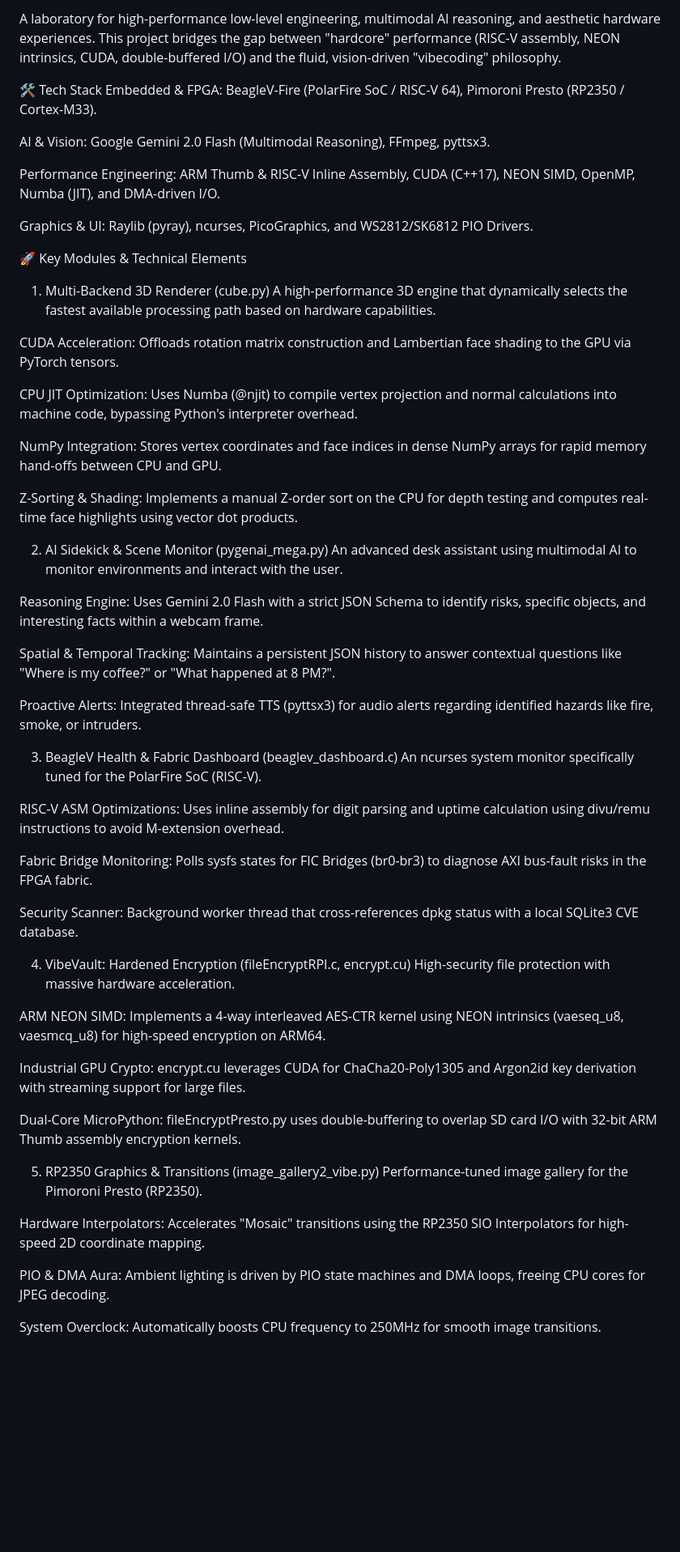
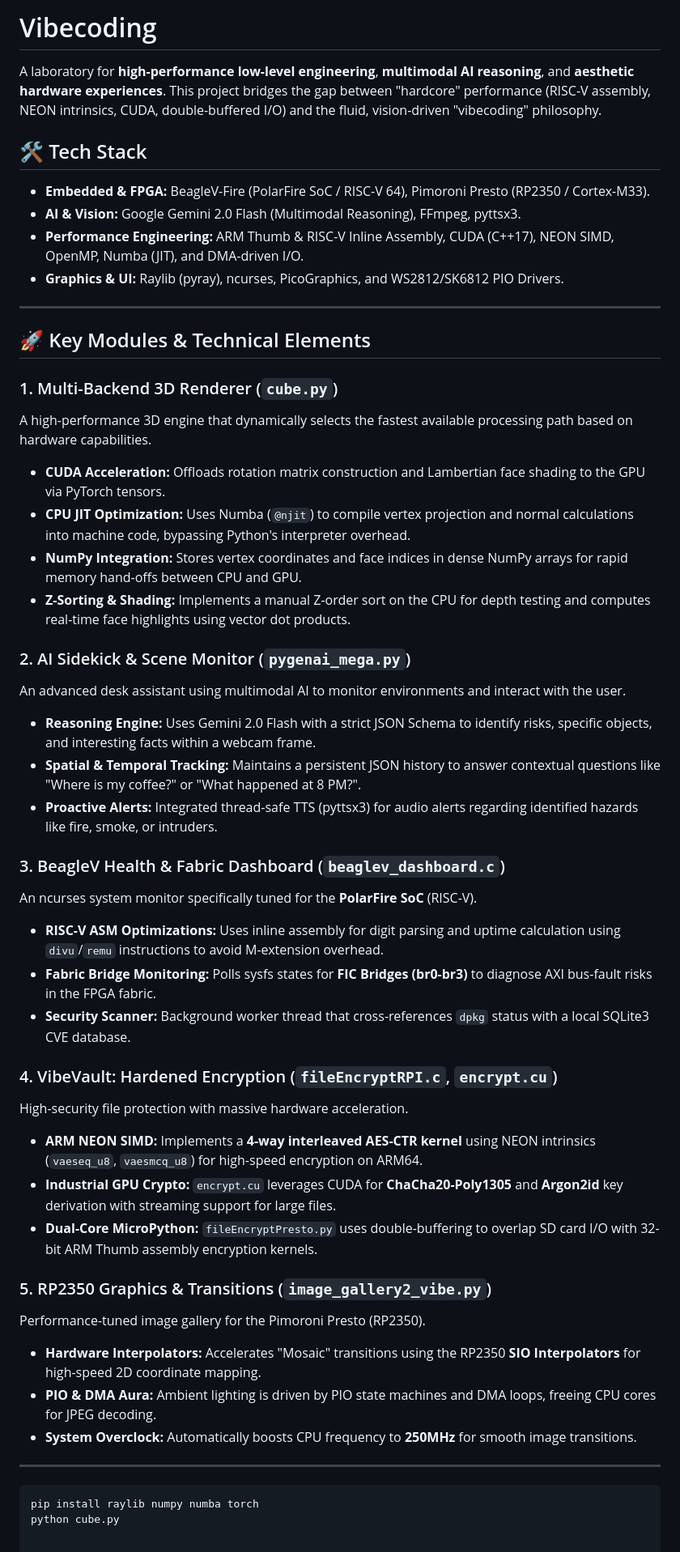
Before and after one commit to kv244/vibecoding, a Markdown page: README.md, the part around the change. Shown at 81% size. Drawn GitHub-style; blank space fills up the shorter version.

````diff
--- a/README.md
+++ b/README.md
@@ -1,58 +1,58 @@
-A laboratory for high-performance low-level engineering, multimodal AI reasoning, and aesthetic hardware experiences. This project bridges the gap between "hardcore" performance (RISC-V assembly, NEON intrinsics, CUDA, double-buffered I/O) and the fluid, vision-driven "vibecoding" philosophy.
+# Vibecoding
 
-🛠 Tech Stack
-Embedded & FPGA: BeagleV-Fire (PolarFire SoC / RISC-V 64), Pimoroni Presto (RP2350 / Cortex-M33).
+A laboratory for **high-performance low-level engineering**, **multimodal AI reasoning**, and **aesthetic hardware experiences**. This project bridges the gap between "hardcore" performance (RISC-V assembly, NEON intrinsics, CUDA, double-buffered I/O) and the fluid, vision-driven "vibecoding" philosophy.
 
-AI & Vision: Google Gemini 2.0 Flash (Multimodal Reasoning), FFmpeg, pyttsx3.
+## 🛠 Tech Stack
+* **Embedded & FPGA:** BeagleV-Fire (PolarFire SoC / RISC-V 64), Pimoroni Presto (RP2350 / Cortex-M33).
+* **AI & Vision:** Google Gemini 2.0 Flash (Multimodal Reasoning), FFmpeg, pyttsx3.
+* **Performance Engineering:** ARM Thumb & RISC-V Inline Assembly, CUDA (C++17), NEON SIMD, OpenMP, Numba (JIT), and DMA-driven I/O.
+* **Graphics & UI:** Raylib (pyray), ncurses, PicoGraphics, and WS2812/SK6812 PIO Drivers.
 
-Performance Engineering: ARM Thumb & RISC-V Inline Assembly, CUDA (C++17), NEON SIMD, OpenMP, Numba (JIT), and DMA-driven I/O.
+---
 
-Graphics & UI: Raylib (pyray), ncurses, PicoGraphics, and WS2812/SK6812 PIO Drivers.
+## 🚀 Key Modules & Technical Elements
 
-🚀 Key Modules & Technical Elements
-1. Multi-Backend 3D Renderer (cube.py)
+### 1. Multi-Backend 3D Renderer (`cube.py`)
 A high-performance 3D engine that dynamically selects the fastest available processing path based on hardware capabilities.
+* **CUDA Acceleration:** Offloads rotation matrix construction and Lambertian face shading to the GPU via PyTorch tensors.
+* **CPU JIT Optimization:** Uses Numba (`@njit`) to compile vertex projection and normal calculations into machine code, bypassing Python's interpreter overhead.
+* **NumPy Integration:** Stores vertex coordinates and face indices in dense NumPy arrays for rapid memory hand-offs between CPU and GPU.
+* **Z-Sorting & Shading:** Implements a manual Z-order sort on the CPU for depth testing and computes real-time face highlights using vector dot products.
 
-CUDA Acceleration: Offloads rotation matrix construction and Lambertian face shading to the GPU via PyTorch tensors.
 
-CPU JIT Optimization: Uses Numba (@njit) to compile vertex projection and normal calculations into machine code, bypassing Python's interpreter overhead.
 
-NumPy Integration: Stores vertex coordinates and face indices in dense NumPy arrays for rapid memory hand-offs between CPU and GPU.
+### 2. AI Sidekick & Scene Monitor (`pygenai_mega.py`)
+An advanced desk assistant using multimodal AI to monitor environments and interact with the user.
+* **Reasoning Engine:** Uses Gemini 2.0 Flash with a strict JSON Schema to identify risks, specific objects, and interesting facts within a webcam frame.
+* **Spatial & Temporal Tracking:** Maintains a persistent JSON history to answer contextual questions like "Where is my coffee?" or "What happened at 8 PM?".
+* **Proactive Alerts:** Integrated thread-safe TTS (pyttsx3) for audio alerts regarding identified hazards like fire, smoke, or intruders.
 
-Z-Sorting & Shading: Implements a manual Z-order sort on the CPU for depth testing and computes real-time face highlights using vector dot products.
 
-2. AI Sidekick & Scene Monitor (pygenai_mega.py)
-An advanced desk assistant using multimodal AI to monitor environments and interact with the user.
 
-Reasoning Engine: Uses Gemini 2.0 Flash with a strict JSON Schema to identify risks, specific objects, and interesting facts within a webcam frame.
+### 3. BeagleV Health & Fabric Dashboard (`beaglev_dashboard.c`)
+An ncurses system monitor specifically tuned for the **PolarFire SoC** (RISC-V).
+* **RISC-V ASM Optimizations:** Uses inline assembly for digit parsing and uptime calculation using `divu`/`remu` instructions to avoid M-extension overhead.
+* **Fabric Bridge Monitoring:** Polls sysfs states for **FIC Bridges (br0-br3)** to diagnose AXI bus-fault risks in the FPGA fabric.
+* **Security Scanner:** Background worker thread that cross-references `dpkg` status with a local SQLite3 CVE database.
 
-Spatial & Temporal Tracking: Maintains a persistent JSON history to answer contextual questions like "Where is my coffee?" or "What happened at 8 PM?".
 
-Proactive Alerts: Integrated thread-safe TTS (pyttsx3) for audio alerts regarding identified hazards like fire, smoke, or intruders.
 
-3. BeagleV Health & Fabric Dashboard (beaglev_dashboard.c)
-An ncurses system monitor specifically tuned for the PolarFire SoC (RISC-V).
+### 4. VibeVault: Hardened Encryption (`fileEncryptRPI.c`, `encrypt.cu`)
+High-security file protection with massive hardware acceleration.
+* **ARM NEON SIMD:** Implements a **4-way interleaved AES-CTR kernel** using NEON intrinsics (`vaeseq_u8`, `vaesmcq_u8`) for high-speed encryption on ARM64.
+* **Industrial GPU Crypto:** `encrypt.cu` leverages CUDA for **ChaCha20-Poly1305** and **Argon2id** key derivation with streaming support for large files.
+* **Dual-Core MicroPython:** `fileEncryptPresto.py` uses double-buffering to overlap SD card I/O with 32-bit ARM Thumb assembly encryption kernels.
 
-RISC-V ASM Optimizations: Uses inline assembly for digit parsing and uptime calculation using divu/remu instructions to avoid M-extension overhead.
 
-Fabric Bridge Monitoring: Polls sysfs states for FIC Bridges (br0-br3) to diagnose AXI bus-fault risks in the FPGA fabric.
 
-Security Scanner: Background worker thread that cross-references dpkg status with a local SQLite3 CVE database.
+### 5. RP2350 Graphics & Transitions (`image_gallery2_vibe.py`)
+Performance-tuned image gallery for the Pimoroni Presto (RP2350).
+* **Hardware Interpolators:** Accelerates "Mosaic" transitions using the RP2350 **SIO Interpolators** for high-speed 2D coordinate mapping.
+* **PIO & DMA Aura:** Ambient lighting is driven by PIO state machines and DMA loops, freeing CPU cores for JPEG decoding.
+* **System Overclock:** Automatically boosts CPU frequency to **250MHz** for smooth image transitions.
 
-4. VibeVault: Hardened Encryption (fileEncryptRPI.c, encrypt.cu)
-High-security file protection with massive hardware acceleration.
+---
 
-ARM NEON SIMD: Implements a 4-way interleaved AES-CTR kernel using NEON intrinsics (vaeseq_u8, vaesmcq_u8) for high-speed encryption on ARM64.
-
-Industrial GPU Crypto: encrypt.cu leverages CUDA for ChaCha20-Poly1305 and Argon2id key derivation with streaming support for large files.
-
-Dual-Core MicroPython: fileEncryptPresto.py uses double-buffering to overlap SD card I/O with 32-bit ARM Thumb assembly encryption kernels.
-
-5. RP2350 Graphics & Transitions (image_gallery2_vibe.py)
-Performance-tuned image gallery for the Pimoroni Presto (RP2350).
-
-Hardware Interpolators: Accelerates "Mosaic" transitions using the RP2350 SIO Interpolators for high-speed 2D coordinate mapping.
-
-PIO & DMA Aura: Ambient lighting is driven by PIO state machines and DMA loops, freeing CPU cores for JPEG decoding.
-
-System Overclock: Automatically boosts CPU frequency to 250MHz for smooth image transitions.
+```bash
+pip install raylib numpy numba torch
+python cube.py
````
